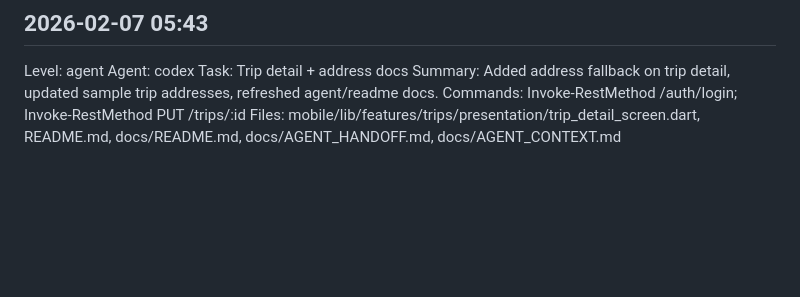
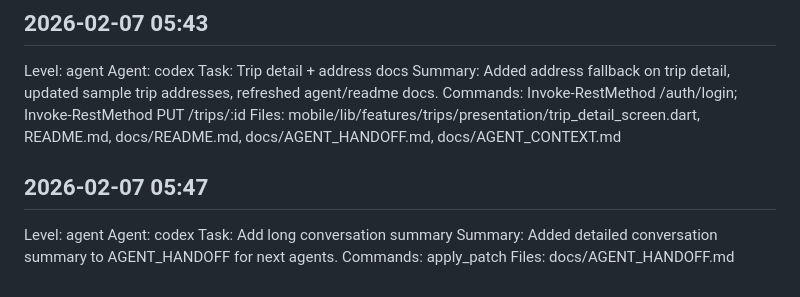
Before and after one commit to Memedem1n/ridesharing-app, a Markdown page: docs/AGENT_LOG.md, the part around the change. Drawn GitHub-style; blank space fills up the shorter version.

```diff
--- a/docs/AGENT_LOG.md
+++ b/docs/AGENT_LOG.md
@@ -303,3 +303,11 @@ Task: Trip detail + address docs
 Summary: Added address fallback on trip detail, updated sample trip addresses, refreshed agent/readme docs.
 Commands: Invoke-RestMethod /auth/login; Invoke-RestMethod PUT /trips/:id
 Files: mobile/lib/features/trips/presentation/trip_detail_screen.dart, README.md, docs/README.md, docs/AGENT_HANDOFF.md, docs/AGENT_CONTEXT.md
+
+## 2026-02-07 05:47
+Level: agent
+Agent: codex
+Task: Add long conversation summary
+Summary: Added detailed conversation summary to AGENT_HANDOFF for next agents.
+Commands: apply_patch
+Files: docs/AGENT_HANDOFF.md
```
Also changed, not shown: docs/AGENT_HANDOFF.md (+20 -0 lines).
